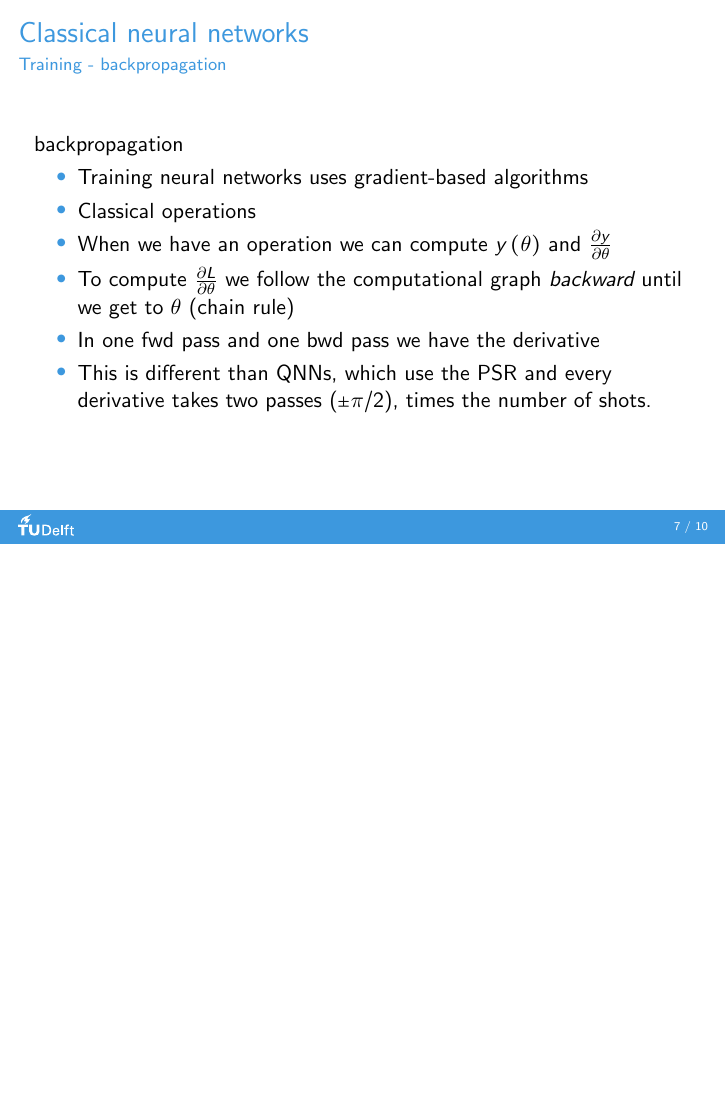
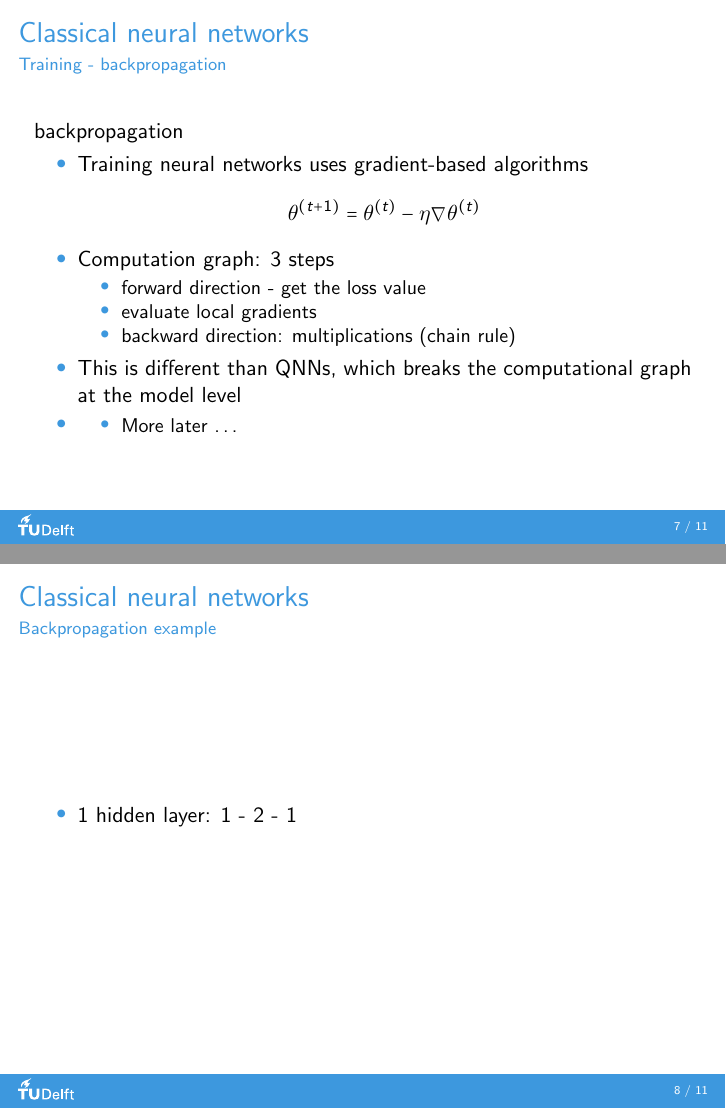
Before and after one commit to debrevitatevitae/applied-quantum-algorithms-lecture-8, LaTeX slides (presentation.tex): page 7 of 17 before the commit and pages 7 and 8 of 18 after it, the two joined at a grey line, the shorter picture padded with empty space. Compiled offline with pdfLaTeX.

Commit message:
add more notes for backprop

```diff
--- a/presentation.tex
+++ b/presentation.tex
@@ -51,6 +51,11 @@
 \newcommand{\mininomen}[2][1]{{\let\thefootnote\relax%
 	\footnotetext{\begin{tabular}{*{#1}{@{\!}>{\centering\arraybackslash}p{1em}@{\;}p{\textwidth/#1-2em}}}%
 	#2\end{tabular}}}}
+
+% New commands (Giorgio)
+\newcommand{\R}{\mathbb{R}}  % real set
+\newcommand{\pdv}[2]{\frac{\partial #1}{\partial #2}}
+
 
 \title[]{Applied Quantum Algorithms - Lecture 8 - Quantum Machine Learning}
 \institute[]{Delft University of Technology, The Netherlands}
@@ -157,12 +162,32 @@
   backpropagation
   \begin{itemize}
     \item Training neural networks uses gradient-based algorithms
-    \item Classical operations
-    \item When we have an operation we can compute $y\left( \theta \right)$ and $\frac{\partial y}{\partial \theta}$
-    \item To compute $\frac{\partial L}{\partial \theta}$ we follow the computational graph \emph{backward} until we get to $\theta$ (chain rule)
-    \item In one fwd pass and one bwd pass we have the derivative
-    \item This is different than QNNs, which use the PSR and every derivative takes two passes ($\pm \pi/2$), times the number of shots.
+    $$
+      \theta^{(t+1)} = \theta^{(t)} - \eta\nabla\theta^{(t)}
+    $$
+    \item Computation graph: 3 steps
+    \begin{itemize}
+      \item forward direction - get the loss value
+      \item evaluate local gradients
+      \item backward direction: multiplications (chain rule)
+    \end{itemize}
+    \item This is different than QNNs, which breaks the computational graph at the model level
+    \item \begin{itemize}
+      \item More later \dots
+    \end{itemize}
+    \note{for a qnn, we need to evaluate so many quantum circuits: $n_{parameters} * 2 * n_{shots}$, where 2 means the evaluation for $\pm \frac{\pi}{2}$}
   \end{itemize}
+
+\end{frame}
+
+\begin{frame}
+  \frametitle{Classical neural networks}
+  \framesubtitle{Backpropagation example}
+
+  \begin{itemize}
+    \item 1 hidden layer: 1 - 2 - 1
+  \end{itemize}
+
 
 \end{frame}
 
```
